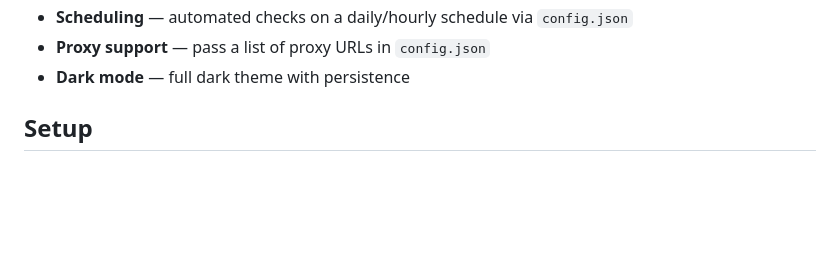
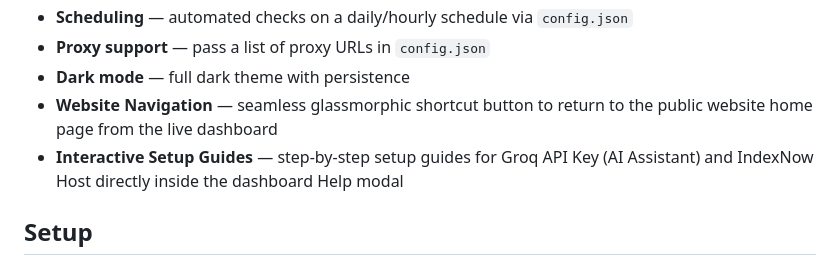
Before and after one commit to Layruss98266/SEO-Suite, a Markdown page: README.md, the part around the change. Rendered like a GitHub page; blank space fills up the shorter version.

Commit message:
docs: document new navigation and setup guide features in README

```diff
--- a/README.md
+++ b/README.md
@@ -27,6 +27,8 @@ This repository also includes planning and reference documents for product roadm
 - **Scheduling** — automated checks on a daily/hourly schedule via `config.json`
 - **Proxy support** — pass a list of proxy URLs in `config.json`
 - **Dark mode** — full dark theme with persistence
+- **Website Navigation** — seamless glassmorphic shortcut button to return to the public website home page from the live dashboard
+- **Interactive Setup Guides** — step-by-step setup guides for Groq API Key (AI Assistant) and IndexNow Host directly inside the dashboard Help modal
 
 ## Setup
 
```
